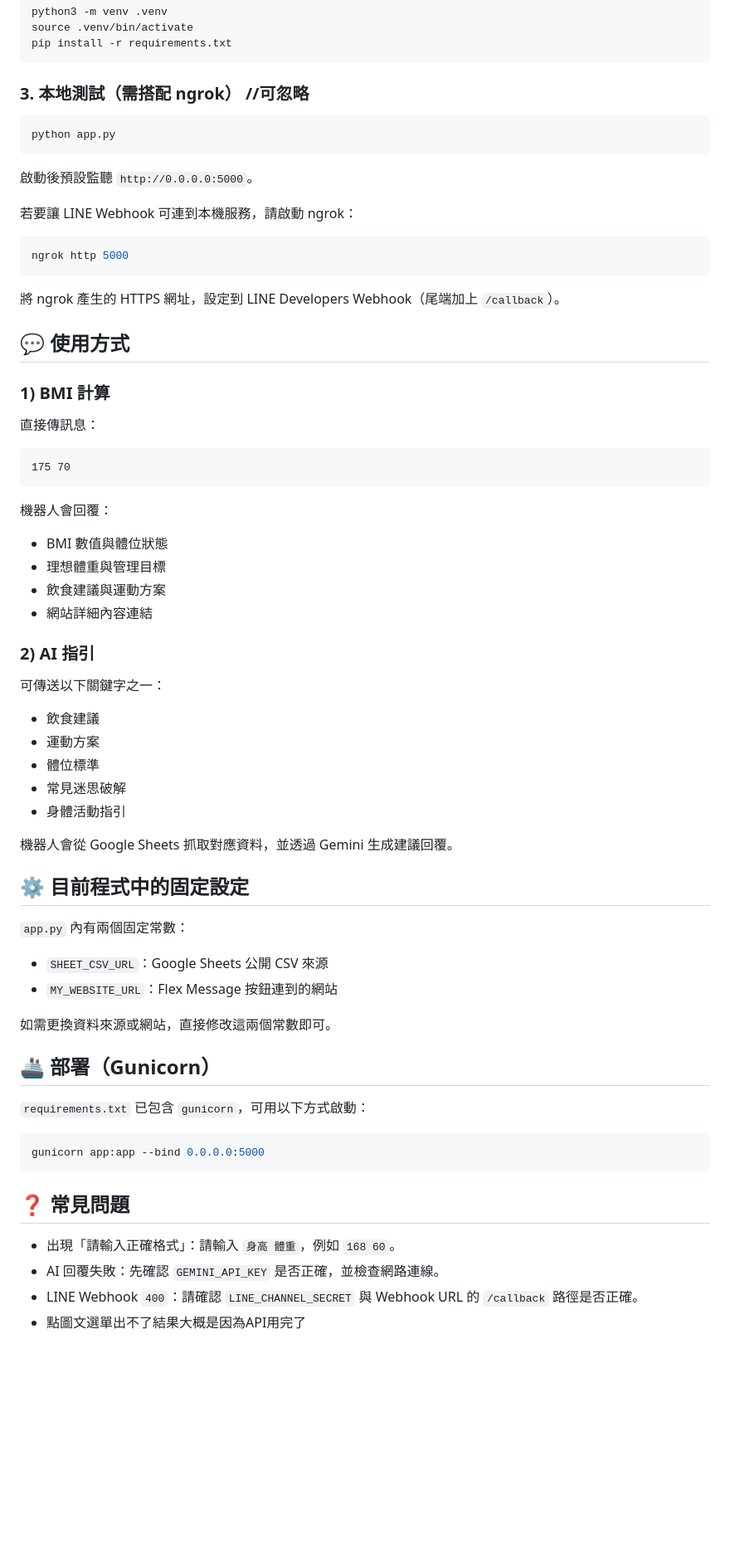
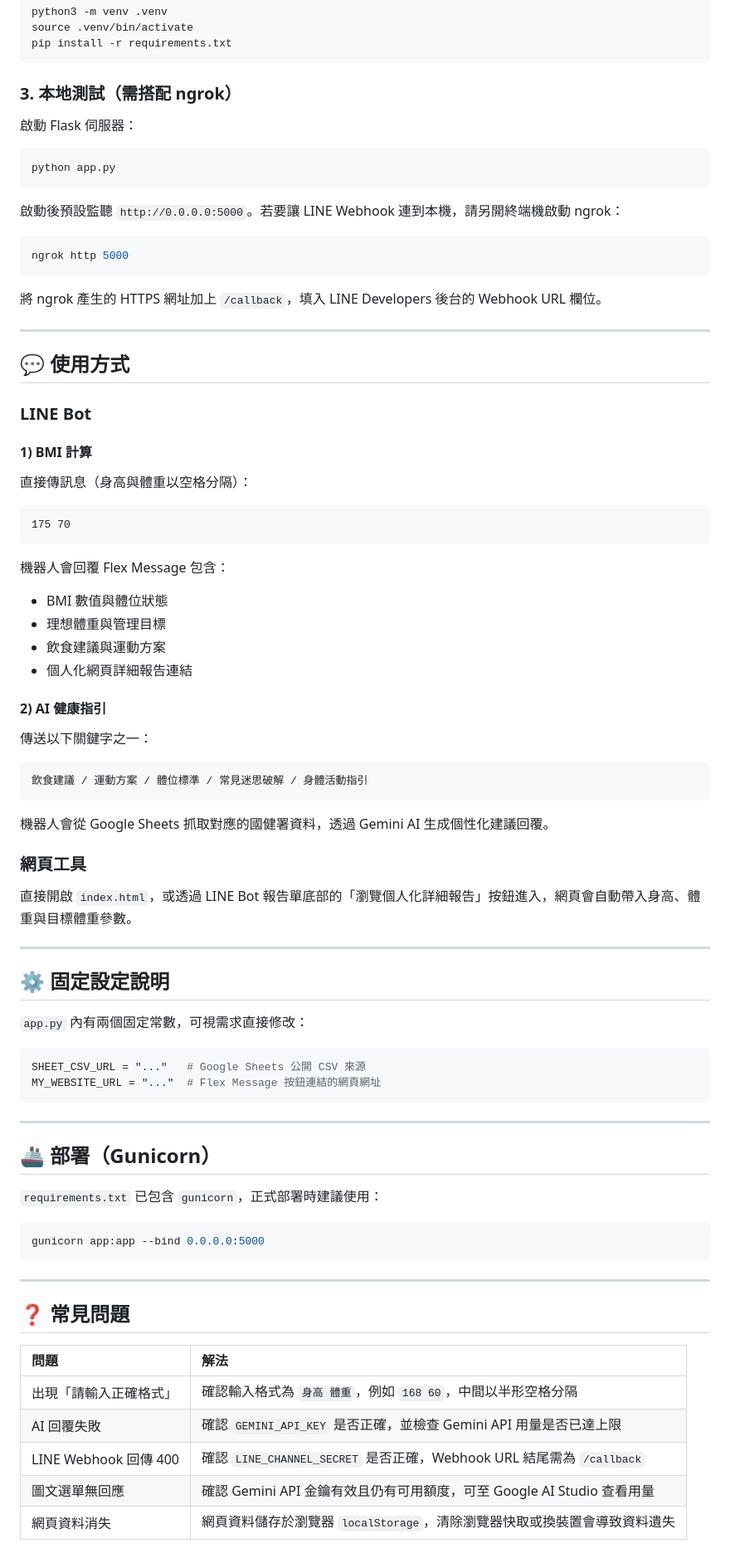
Before and after one commit to Angiellll/BMI-Calculator, a Markdown page: bmi_bot/README.md, the part around one of its changes. Shown at 83% size. Rendered like a GitHub page; blank space fills up the shorter version.

````diff
--- a/bmi_bot/README.md
+++ b/bmi_bot/README.md
@@ -64,69 +91,85 @@ source .venv/bin/activate
 pip install -r requirements.txt
 ```
 
-### 3. 本地測試（需搭配 ngrok） //可忽略
+### 3. 本地測試（需搭配 ngrok）
+
+啟動 Flask 伺服器：
 
 ```bash
 python app.py
 ```
 
-啟動後預設監聽 `http://0.0.0.0:5000`。
-
-若要讓 LINE Webhook 可連到本機服務，請啟動 ngrok：
+啟動後預設監聽 `http://0.0.0.0:5000`。若要讓 LINE Webhook 連到本機，請另開終端機啟動 ngrok：
 
 ```bash
 ngrok http 5000
 ```
 
-將 ngrok 產生的 HTTPS 網址，設定到 LINE Developers Webhook（尾端加上 `/callback`）。
+將 ngrok 產生的 HTTPS 網址加上 `/callback`，填入 LINE Developers 後台的 Webhook URL 欄位。
+
+---
 
 ## 💬 使用方式
 
-### 1) BMI 計算
+### LINE Bot
 
-直接傳訊息：
+#### 1) BMI 計算
 
-```text
+直接傳訊息（身高與體重以空格分隔）：
+
+```
 175 70
 ```
 
-機器人會回覆：
+機器人會回覆 Flex Message 包含：
 - BMI 數值與體位狀態
 - 理想體重與管理目標
 - 飲食建議與運動方案
-- 網站詳細內容連結
+- 個人化網頁詳細報告連結
 
-### 2) AI 指引
+#### 2) AI 健康指引
 
-可傳送以下關鍵字之一：
+傳送以下關鍵字之一：
 
-- 飲食建議
-- 運動方案
-- 體位標準
-- 常見迷思破解
-- 身體活動指引
+```
+飲食建議 / 運動方案 / 體位標準 / 常見迷思破解 / 身體活動指引
+```
 
-機器人會從 Google Sheets 抓取對應資料，並透過 Gemini 生成建議回覆。
+機器人會從 Google Sheets 抓取對應的國健署資料，透過 Gemini AI 生成個性化建議回覆。
 
-## ⚙️ 目前程式中的固定設定
+### 網頁工具
 
-`app.py` 內有兩個固定常數：
-- `SHEET_CSV_URL`：Google Sheets 公開 CSV 來源
-- `MY_WEBSITE_URL`：Flex Message 按鈕連到的網站
+直接開啟 `index.html`，或透過 LINE Bot 報告單底部的「瀏覽個人化詳細報告」按鈕進入，網頁會自動帶入身高、體重與目標體重參數。
 
-如需更換資料來源或網站，直接修改這兩個常數即可。
+---
+
+## ⚙️ 固定設定說明
+
+`app.py` 內有兩個固定常數，可視需求直接修改：
+
+```python
+SHEET_CSV_URL = "..."   # Google Sheets 公開 CSV 來源
+MY_WEBSITE_URL = "..."  # Flex Message 按鈕連結的網頁網址
+```
+
+---
 
 ## 🚢 部署（Gunicorn）
 
-`requirements.txt` 已包含 `gunicorn`，可用以下方式啟動：
+`requirements.txt` 已包含 `gunicorn`，正式部署時建議使用：
 
 ```bash
 gunicorn app:app --bind 0.0.0.0:5000
 ```
 
+---
+
 ## ❓ 常見問題
 
-- 出現「請輸入正確格式」：請輸入 `身高 體重`，例如 `168 60`。
-- AI 回覆失敗：先確認 `GEMINI_API_KEY` 是否正確，並檢查網路連線。
-- LINE Webhook `400`：請確認 `LINE_CHANNEL_SECRET` 與 Webhook URL 的 `/callback` 路徑是否正確。
-- 點圖文選單出不了結果大概是因為API用完了
+| 問題 | 解法 |
+| :--- | :--- |
+| 出現「請輸入正確格式」 | 確認輸入格式為 `身高 體重`，例如 `168 60`，中間以半形空格分隔 |
+| AI 回覆失敗 | 確認 `GEMINI_API_KEY` 是否正確，並檢查 Gemini API 用量是否已達上限 |
+| LINE Webhook 回傳 400 | 確認 `LINE_CHANNEL_SECRET` 是否正確，Webhook URL 結尾需為 `/callback` |
+| 圖文選單無回應 | 確認 Gemini API 金鑰有效且仍有可用額度，可至 Google AI Studio 查看用量 |
+| 網頁資料消失 | 網頁資料儲存於瀏覽器 `localStorage`，清除瀏覽器快取或換裝置會導致資料遺失 |
````
Also changed, not shown: other parts of bmi_bot/README.md (+44 -17 lines).
